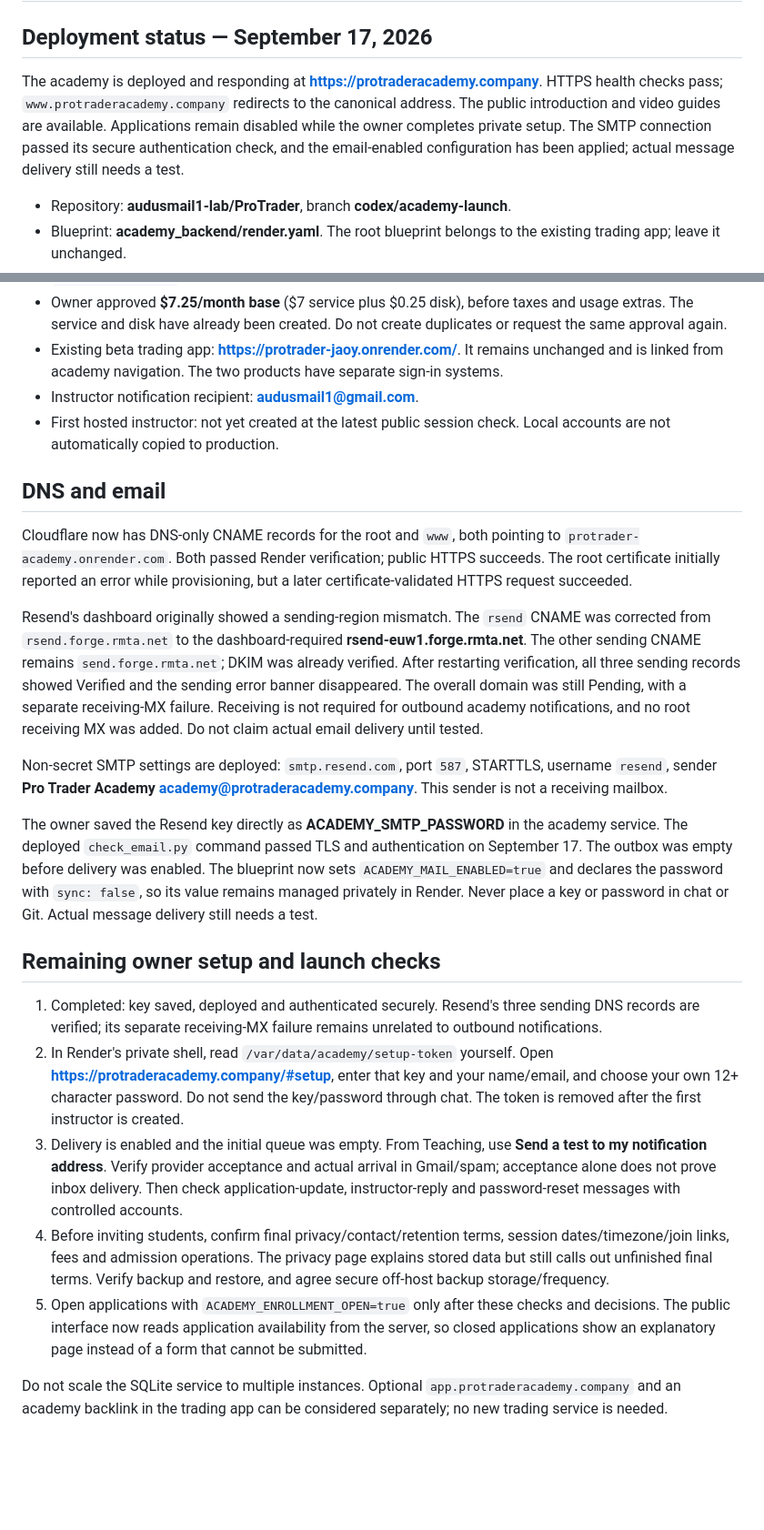
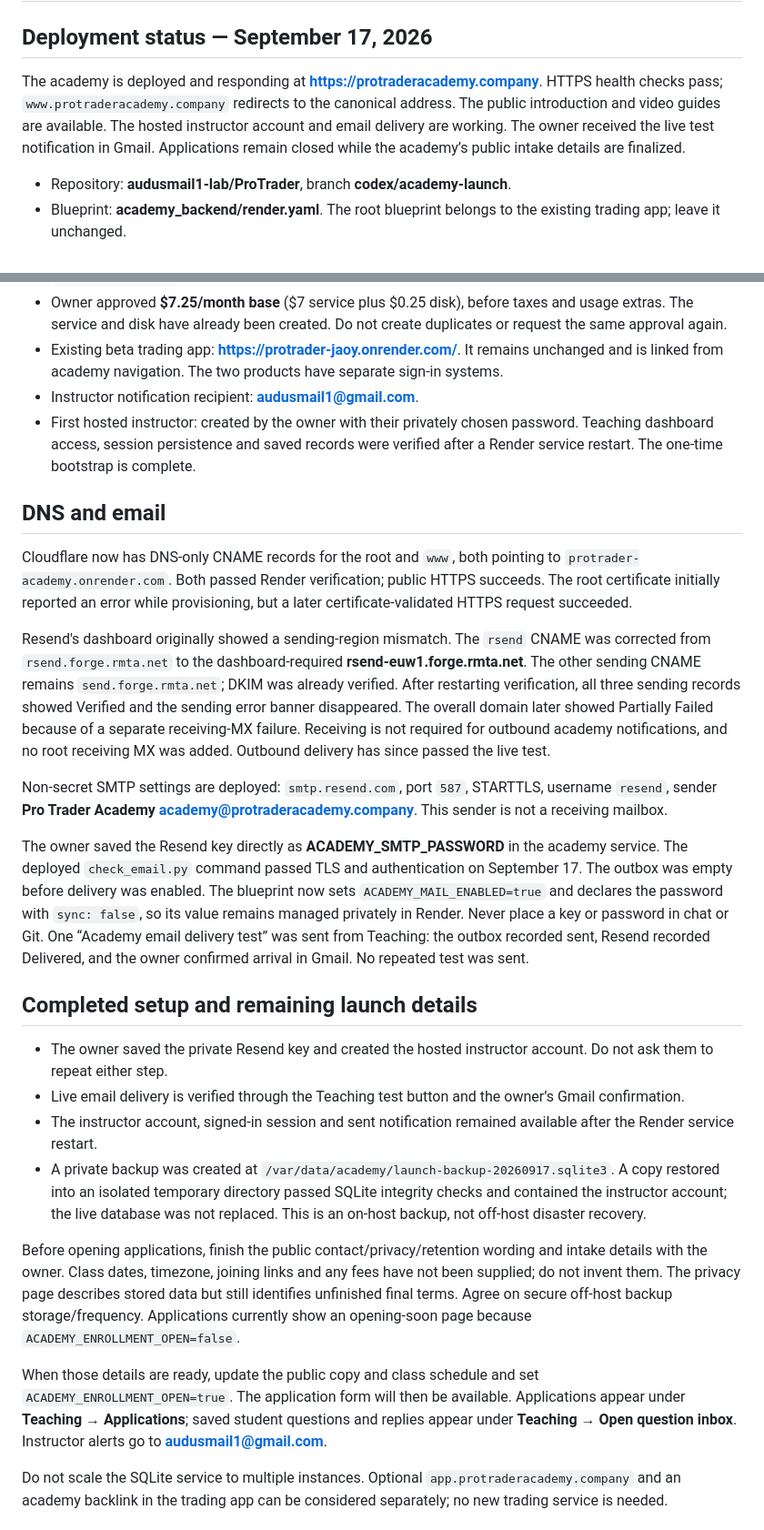
Before and after one commit to audusmail1-lab/ProTrader, a Markdown page: academy_backend/GO-LIVE.md, 2 parts joined by grey strips. Shown at 91% size. GitHub-like rendering; blank space fills up the shorter version.

```diff
--- a/academy_backend/GO-LIVE.md
+++ b/academy_backend/GO-LIVE.md
@@ -2,7 +2,7 @@
 
 ## Deployment status — September 17, 2026
 
-The academy is deployed and responding at **https://protraderacademy.company**. HTTPS health checks pass; `www.protraderacademy.company` redirects to the canonical address. The public introduction and video guides are available. Applications remain disabled while the owner completes private setup. The SMTP connection passed its secure authentication check, and the email-enabled configuration has been applied; actual message delivery still needs a test.
+The academy is deployed and responding at **https://protraderacademy.company**. HTTPS health checks pass; `www.protraderacademy.company` redirects to the canonical address. The public introduction and video guides are available. The hosted instructor account and email delivery are working. The owner received the live test notification in Gmail. Applications remain closed while the academy’s public intake details are finalized.
 
 - Repository: **audusmail1-lab/ProTrader**, branch **codex/academy-launch**.
 - Blueprint: **academy_backend/render.yaml**. The root blueprint belongs to the existing trading app; leave it unchanged.
@@ -12,25 +12,28 @@ The academy is deployed and responding at **https://protraderacademy.company**.
 - Owner approved **$7.25/month base** ($7 service plus $0.25 disk), before taxes and usage extras. The service and disk have already been created. Do not create duplicates or request the same approval again.
 - Existing beta trading app: **https://protrader-jaoy.onrender.com/**. It remains unchanged and is linked from academy navigation. The two products have separate sign-in systems.
 - Instructor notification recipient: **audusmail1@gmail.com**.
-- First hosted instructor: not yet created at the latest public session check. Local accounts are not automatically copied to production.
+- First hosted instructor: created by the owner with their privately chosen password. Teaching dashboard access, session persistence and saved records were verified after a Render service restart. The one-time bootstrap is complete.
 
 ## DNS and email
 
 Cloudflare now has DNS-only CNAME records for the root and `www`, both pointing to `protrader-academy.onrender.com`. Both passed Render verification; public HTTPS succeeds. The root certificate initially reported an error while provisioning, but a later certificate-validated HTTPS request succeeded.
 
-Resend's dashboard originally showed a sending-region mismatch. The `rsend` CNAME was corrected from `rsend.forge.rmta.net` to the dashboard-required **rsend-euw1.forge.rmta.net**. The other sending CNAME remains `send.forge.rmta.net`; DKIM was already verified. After restarting verification, all three sending records showed Verified and the sending error banner disappeared. The overall domain was still Pending, with a separate receiving-MX failure. Receiving is not required for outbound academy notifications, and no root receiving MX was added. Do not claim actual email delivery until tested.
+Resend's dashboard originally showed a sending-region mismatch. The `rsend` CNAME was corrected from `rsend.forge.rmta.net` to the dashboard-required **rsend-euw1.forge.rmta.net**. The other sending CNAME remains `send.forge.rmta.net`; DKIM was already verified. After restarting verification, all three sending records showed Verified and the sending error banner disappeared. The overall domain later showed Partially Failed because of a separate receiving-MX failure. Receiving is not required for outbound academy notifications, and no root receiving MX was added. Outbound delivery has since passed the live test.
 
 Non-secret SMTP settings are deployed: `smtp.resend.com`, port `587`, STARTTLS, username `resend`, sender **Pro Trader Academy <academy@protraderacademy.company>**. This sender is not a receiving mailbox.
 
-The owner saved the Resend key directly as **ACADEMY_SMTP_PASSWORD** in the academy service. The deployed `check_email.py` command passed TLS and authentication on September 17. The outbox was empty before delivery was enabled. The blueprint now sets `ACADEMY_MAIL_ENABLED=true` and declares the password with `sync: false`, so its value remains managed privately in Render. Never place a key or password in chat or Git. Actual message delivery still needs a test.
+The owner saved the Resend key directly as **ACADEMY_SMTP_PASSWORD** in the academy service. The deployed `check_email.py` command passed TLS and authentication on September 17. The outbox was empty before delivery was enabled. The blueprint now sets `ACADEMY_MAIL_ENABLED=true` and declares the password with `sync: false`, so its value remains managed privately in Render. Never place a key or password in chat or Git. One “Academy email delivery test” was sent from Teaching: the outbox recorded sent, Resend recorded Delivered, and the owner confirmed arrival in Gmail. No repeated test was sent.
 
-## Remaining owner setup and launch checks
+## Completed setup and remaining launch details
 
-1. Completed: key saved, deployed and authenticated securely. Resend's three sending DNS records are verified; its separate receiving-MX failure remains unrelated to outbound notifications.
-2. In Render's private shell, read `/var/data/academy/setup-token` yourself. Open **https://protraderacademy.company/#setup**, enter that key and your name/email, and choose your own 12+ character password. Do not send the key/password through chat. The token is removed after the first instructor is created.
-3. Delivery is enabled and the initial queue was empty. From Teaching, use **Send a test to my notification address**. Verify provider acceptance and actual arrival in Gmail/spam; acceptance alone does not prove inbox delivery. Then check application-update, instructor-reply and password-reset messages with controlled accounts.
-4. Before inviting students, confirm final privacy/contact/retention terms, session dates/timezone/join links, fees and admission operations. The privacy page explains stored data but still calls out unfinished final terms. Verify backup and restore, and agree secure off-host backup storage/frequency.
-5. Open applications with `ACADEMY_ENROLLMENT_OPEN=true` only after these checks and decisions. The public interface now reads application availability from the server, so closed applications show an explanatory page instead of a form that cannot be submitted.
+- The owner saved the private Resend key and created the hosted instructor account. Do not ask them to repeat either step.
+- Live email delivery is verified through the Teaching test button and the owner’s Gmail confirmation.
+- The instructor account, signed-in session and sent notification remained available after the Render service restart.
+- A private backup was created at `/var/data/academy/launch-backup-20260917.sqlite3`. A copy restored into an isolated temporary directory passed SQLite integrity checks and contained the instructor account; the live database was not replaced. This is an on-host backup, not off-host disaster recovery.
+
+Before opening applications, finish the public contact/privacy/retention wording and intake details with the owner. Class dates, timezone, joining links and any fees have not been supplied; do not invent them. The privacy page describes stored data but still identifies unfinished final terms. Agree on secure off-host backup storage/frequency. Applications currently show an opening-soon page because `ACADEMY_ENROLLMENT_OPEN=false`.
+
+When those details are ready, update the public copy and class schedule and set `ACADEMY_ENROLLMENT_OPEN=true`. The application form will then be available. Applications appear under **Teaching → Applications**; saved student questions and replies appear under **Teaching → Open question inbox**. Instructor alerts go to **audusmail1@gmail.com**.
 
 Do not scale the SQLite service to multiple instances. Optional `app.protraderacademy.company` and an academy backlink in the trading app can be considered separately; no new trading service is needed.
 
```
Also changed, not shown: other parts of academy_backend/GO-LIVE.md (+4 -3 lines), academy_backend/README.md (+4 -4 lines).
